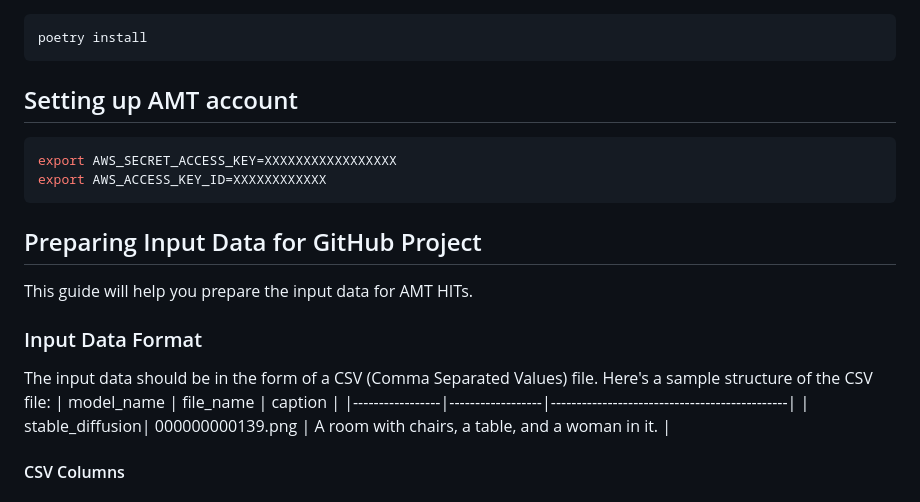
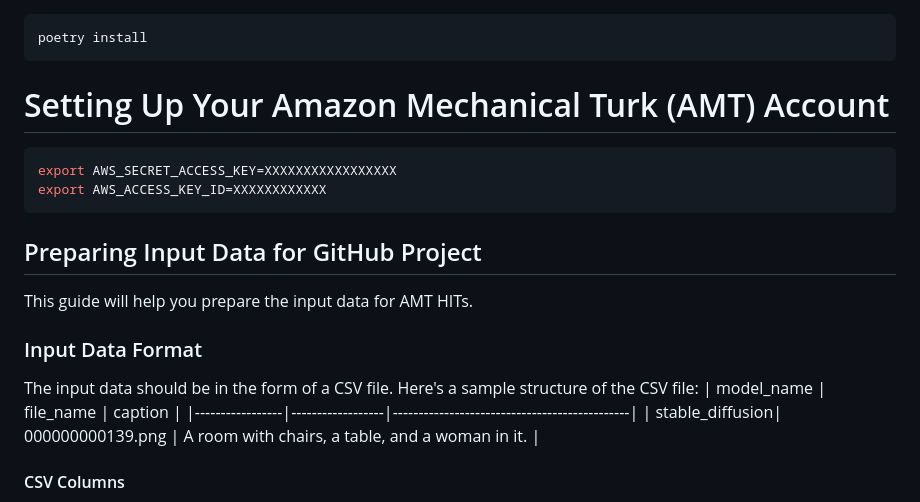
Before and after one commit to mayu-ot/tti-human-eval, a Markdown page: README.md, the part around the change printed below. Rendered like a GitHub page.

````diff
--- a/README.md
+++ b/README.md
@@ -8,7 +8,7 @@ Toward Verifiable and Reproducible Human Evaluation for Text-to-Image Generation
 poetry install
 ```
 
-## Setting up AMT account
+# Setting Up Your Amazon Mechanical Turk (AMT) Account
 ```shell
 export AWS_SECRET_ACCESS_KEY=XXXXXXXXXXXXXXXXX
 export AWS_ACCESS_KEY_ID=XXXXXXXXXXXX
@@ -18,7 +18,7 @@ export AWS_ACCESS_KEY_ID=XXXXXXXXXXXX
 This guide will help you prepare the input data for AMT HITs.
 
 ### Input Data Format
-The input data should be in the form of a CSV (Comma Separated Values) file.
+The input data should be in the form of a CSV file.
 Here's a sample structure of the CSV file:
 | model_name      | file_name        | caption                                      |
 |-----------------|------------------|----------------------------------------------|
````
Also changed, not shown: other parts of README.md (+3 -3 lines).
